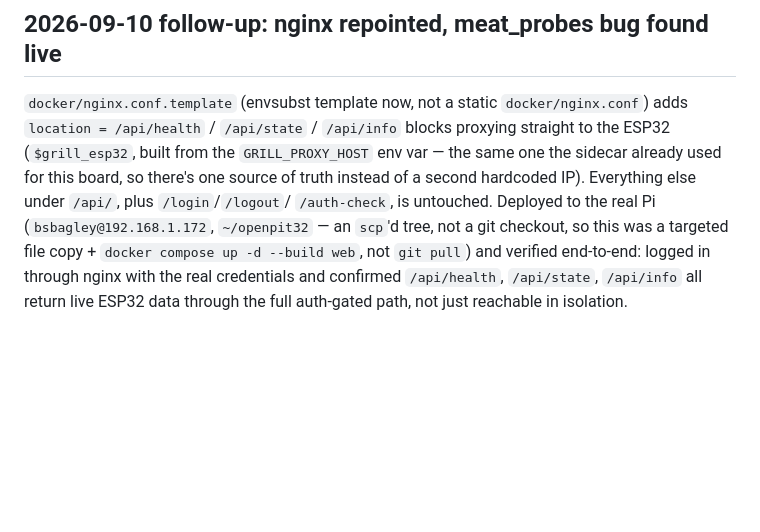
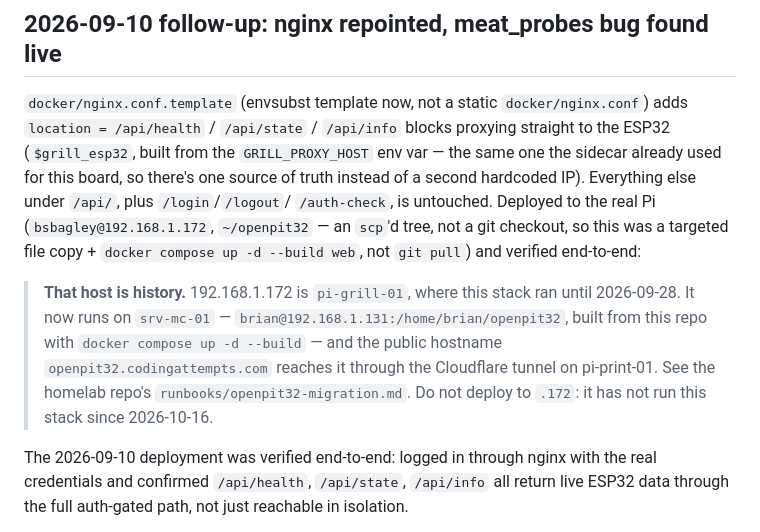
Before and after one commit to bagstac/OpenPit32, a Markdown page: docs/ESP32_FIRMWARE_PLAN.md, the part around the change. GitHub-like rendering; blank space fills up the shorter version.

Commit message:
docs: the 2026-09-10 deployment host is history, not a target
ESP32_FIRMWARE_PLAN.md still said the stack was deployed to
bsbagley@192.168.1.172:~/openpit32. That is pi-grill-01, where it ran until the
2026-09-28 move to srv-mc-01 (brian@192.168.1.131:/home/brian/openpit32); .172 has
not run this stack since the rollback copy was pruned on 2026-10-16. The narrative
is kept, with a callout saying so, because 'deploy to the real Pi' is exactly the
instruction someone would follow literally.

```diff
--- a/docs/ESP32_FIRMWARE_PLAN.md
+++ b/docs/ESP32_FIRMWARE_PLAN.md
@@ -230,7 +230,16 @@ hardcoded IP). Everything else under `/api/`, plus `/login`/`/logout`/
 `/auth-check`, is untouched. Deployed to the real Pi
 (`bsbagley@192.168.1.172`, `~/openpit32` — an `scp`'d tree, not a git
 checkout, so this was a targeted file copy + `docker compose up -d --build
-web`, not `git pull`) and verified end-to-end: logged in through nginx with
+web`, not `git pull`) and verified end-to-end:
+
+> **That host is history.** 192.168.1.172 is `pi-grill-01`, where this stack ran until
+> 2026-09-28. It now runs on `srv-mc-01` — `brian@192.168.1.131:/home/brian/openpit32`,
+> built from this repo with `docker compose up -d --build` — and the public hostname
+> `openpit32.codingattempts.com` reaches it through the Cloudflare tunnel on pi-print-01.
+> See the homelab repo's `runbooks/openpit32-migration.md`. Do not deploy to `.172`: it has
+> not run this stack since 2026-10-16.
+
+The 2026-09-10 deployment was verified end-to-end: logged in through nginx with
 the real credentials and confirmed `/api/health`, `/api/state`, `/api/info`
 all return live ESP32 data through the full auth-gated path, not just
 reachable in isolation.
```
